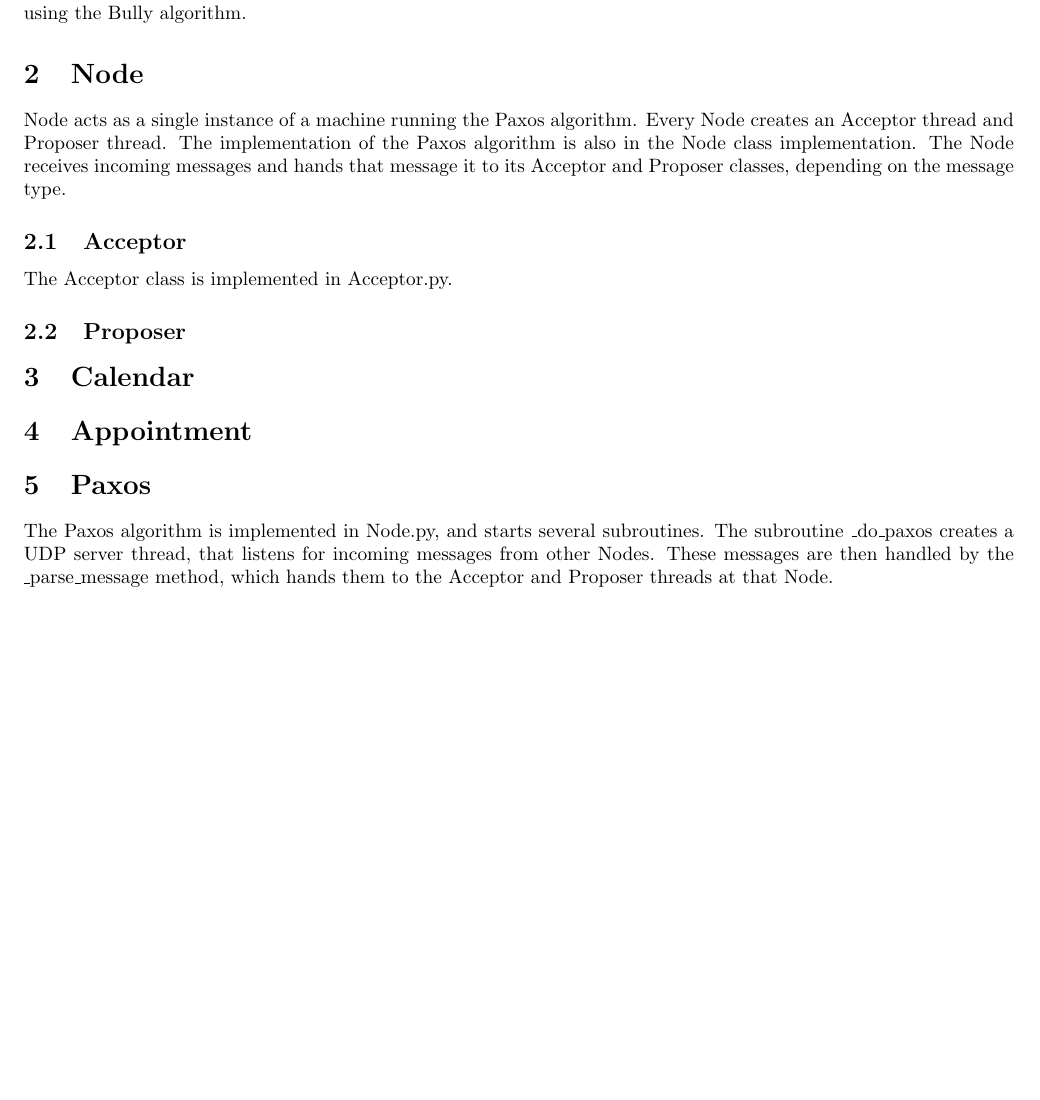
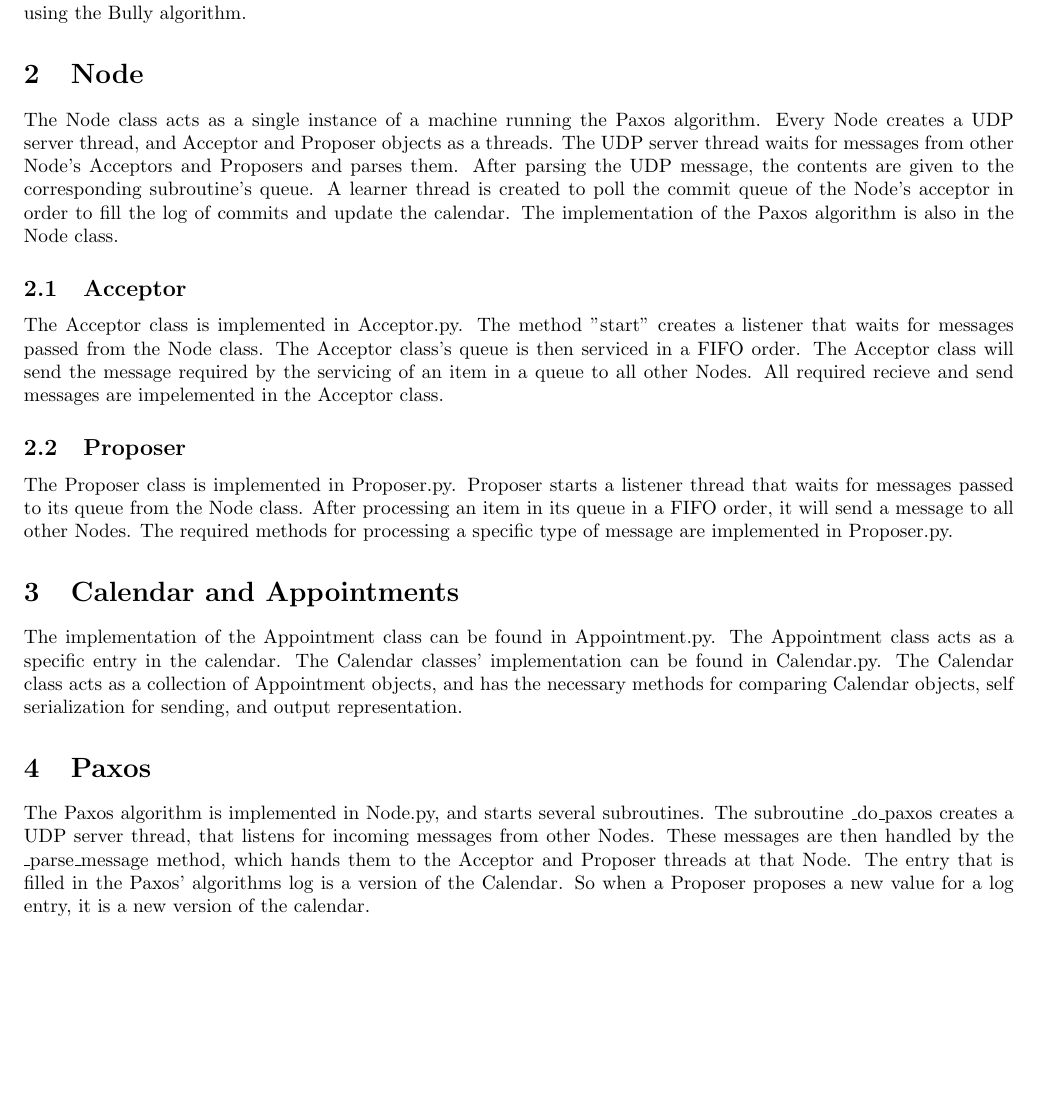
Before and after one commit to nickmarton/Paxos-Distributed-Calendar, a LaTeX document (Writeup/main.tex): part of the page, cut so that both start at the same text, the shorter picture padded with empty space. Compiled offline with pdfLaTeX.

Commit message:
added more sections to write up, filed in with some information.

```diff
--- a/Writeup/main.tex
+++ b/Writeup/main.tex
@@ -24,13 +24,15 @@
 	\section{Leader Election}
 		Leader election is done in the Node.py file, and is initiated when a Node does not have a value for current leader. The method elect\_leader creates a thread that listens for TCP connections from other nodes. The leader is then determined using the Bully algorithm.
 	\section{Node}
-		Node acts as a single instance of a machine running the Paxos algorithm. Every Node creates an Acceptor thread and Proposer thread.  The implementation of the Paxos algorithm is also in the Node class implementation. The Node receives incoming messages and hands that message it to its Acceptor and Proposer classes, depending on the message type.
+		The Node class acts as a single instance of a machine running the Paxos algorithm. Every Node creates a UDP server thread, and Acceptor and Proposer objects as a threads.
+		The UDP server thread waits for messages from other Node's Acceptors and Proposers and parses them. After parsing the UDP message, the contents are given to the corresponding subroutine's queue. A learner thread is created to poll the commit queue of the Node's acceptor in order to fill the log of commits and update the calendar.  The implementation of the Paxos algorithm is also in the Node class.
 	\subsection{Acceptor}
-	The Acceptor class is implemented in Acceptor.py.
+		The Acceptor class is implemented in Acceptor.py. The method "start" creates a listener that waits for messages passed from the Node class. The Acceptor class's queue is then serviced in a FIFO order. The Acceptor class will send the message required by the servicing of an item in a queue to all other Nodes. All required recieve and send messages are impelemented in the Acceptor class.
 	\subsection{Proposer}
-	\section{Calendar}
-	\section{Appointment}
-		\section{Paxos}
+		The Proposer class is implemented in Proposer.py. Proposer starts a listener thread that waits for messages passed to its queue from the Node class. After processing an item in its queue in a FIFO order, it will send a message to all other Nodes. The required methods for processing a specific type of message are implemented in Proposer.py.
+	\section{Calendar and Appointments}
+		The implementation of the Appointment class can be found in Appointment.py. The Appointment class acts as a specific entry in the calendar. The Calendar classes' implementation can be found in Calendar.py. The Calendar class acts as a collection of Appointment objects, and has the necessary methods for comparing Calendar objects, self serialization for sending, and output representation.
+	\section{Paxos}
 		The Paxos algorithm is implemented in Node.py, and starts several subroutines. The subroutine  \_do\_paxos creates a UDP server thread, that listens for incoming messages from other Nodes. These messages are then handled by the \_parse\_message method, which hands them to the Acceptor and Proposer
-		threads at that Node.
+		threads at that Node.  The entry that is filled in the Paxos' algorithms log is a version of the Calendar. So when a Proposer proposes a new value for a log entry, it is a new version of the calendar.
 \end{document}
```
